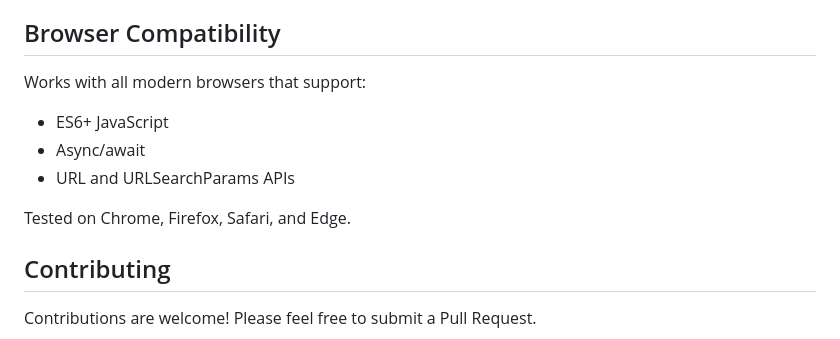
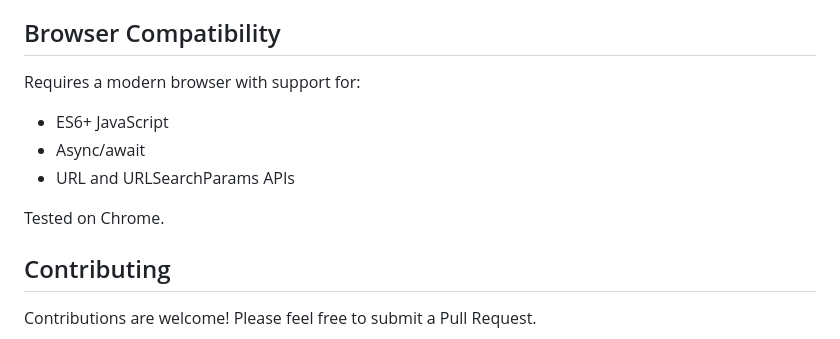
Before and after one commit to haya14busa/github-prefill-fine-grained-pat, a Markdown page: README.md, the part around the change. GitHub-like rendering.

Commit message:
Fix browser compatibility claim - only tested on Chrome
Removed false claims about testing on Firefox, Safari, and Edge. Only Chrome has been tested.

🤖 Generated with [Claude Code](https://claude.ai/code)

Co-Authored-By: Claude <noreply@anthropic.com>

```diff
--- a/README.md
+++ b/README.md
@@ -266,12 +266,12 @@ npm run clean
 
 ## Browser Compatibility
 
-Works with all modern browsers that support:
+Requires a modern browser with support for:
 - ES6+ JavaScript
 - Async/await
 - URL and URLSearchParams APIs
 
-Tested on Chrome, Firefox, Safari, and Edge.
+Tested on Chrome.
 
 ## Contributing
 
```
